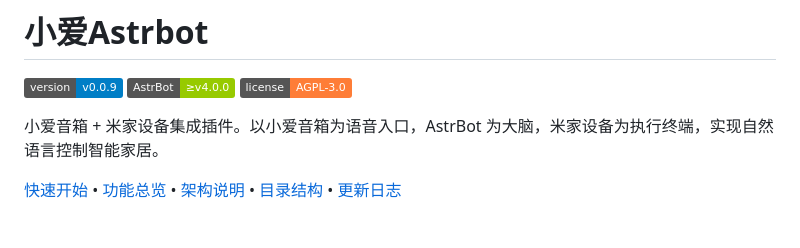
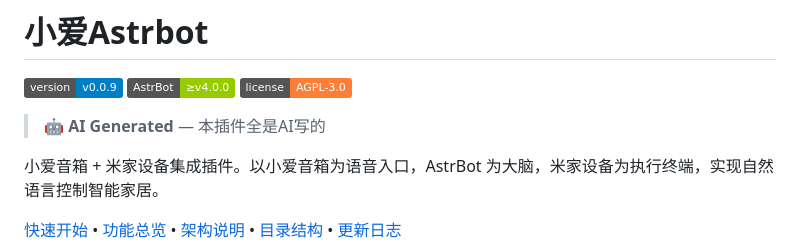
Before and after one commit to OMSociety/astrbot_plugin_miastrbot, a Markdown page: README.md, the part around the change. Drawn GitHub-style; badges without logos; blank space fills up the shorter version.

```diff
--- a/README.md
+++ b/README.md
@@ -3,6 +3,8 @@
 [![Version](https://img.shields.io/badge/version-v0.0.9-blue.svg)](https://github.com/OMSociety/astrbot_plugin_miastrbot)
 [![AstrBot](https://img.shields.io/badge/AstrBot-%E2%89%A5v4.0.0-green.svg)](https://github.com/AstrBotDevs/AstrBot)
 [![License](https://img.shields.io/badge/license-AGPL--3.0-orange.svg)](LICENSE)
+
+> 🤖 **AI Generated** — 本插件全是AI写的
 
 小爱音箱 + 米家设备集成插件。以小爱音箱为语音入口，AstrBot 为大脑，米家设备为执行终端，实现自然语言控制智能家居。
 
```
